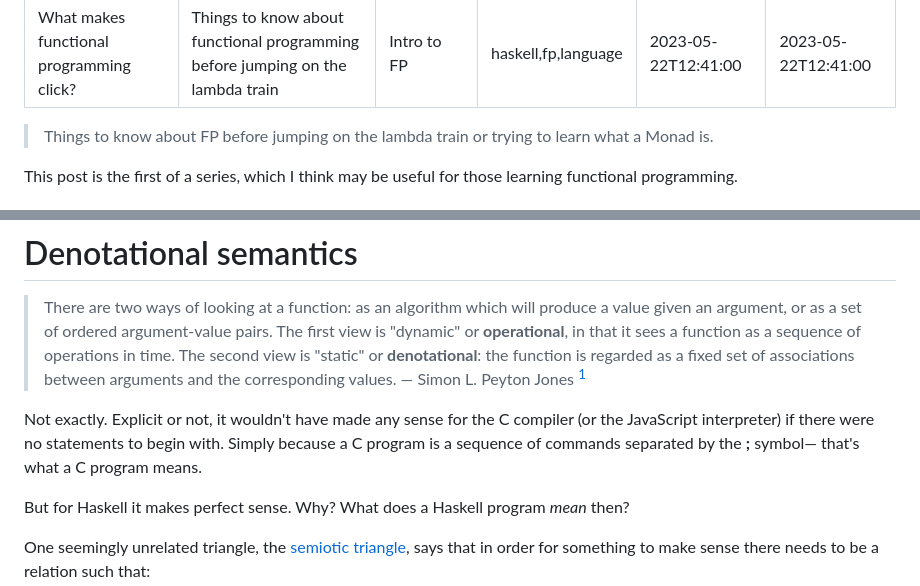
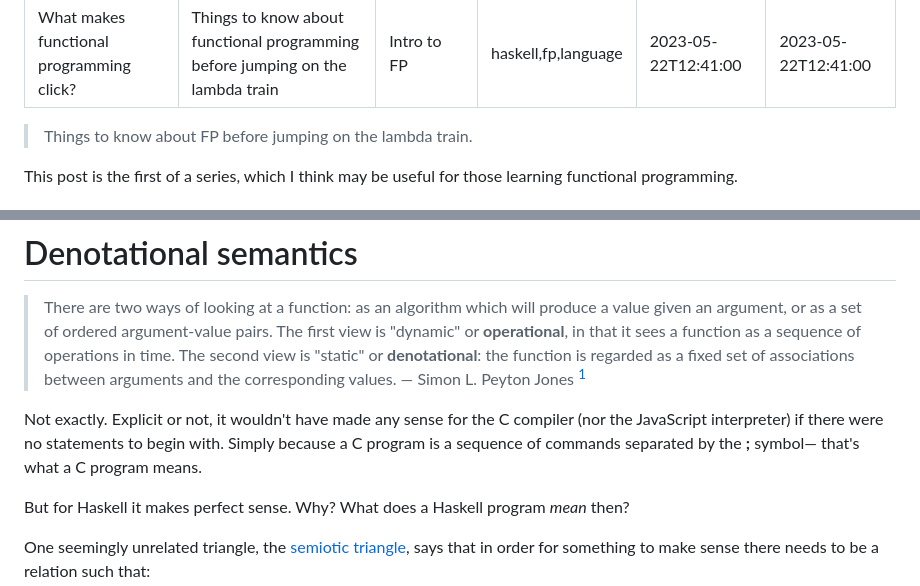
Before and after one commit to tetsuo/tetsuo.github.io, a Markdown page: articles/what-makes-fp-click.md, 2 parts joined by grey strips. Drawn GitHub-style.

Commit message:
fp fixes

```diff
--- a/articles/what-makes-fp-click.md
+++ b/articles/what-makes-fp-click.md
@@ -7,7 +7,7 @@ published: 2023-05-22T12:41:00
 updated: 2023-05-22T12:41:00
 ---
 
-> Things to know about FP before jumping on the lambda train or trying to learn what a Monad is.
+> Things to know about FP before jumping on the lambda train.
 
 This post is the first of a series, which I think may be useful for those learning functional programming.
 
@@ -136,7 +136,7 @@ const fib = n => n <= 1 ? n : fib(n-1) + fib(n-2)
 
 > There are two ways of looking at a function: as an algorithm which will produce a value given an argument, or as a set of ordered argument-value pairs. The first view is "dynamic" or **operational**, in that it sees a function as a sequence of operations in time. The second view is "static" or **denotational**: the function is regarded as a fixed set of associations between arguments and the corresponding values. &mdash; Simon L. Peyton Jones [^spj-book]
 
-Not exactly. Explicit or not, it wouldn't have made any sense for the C compiler (or the JavaScript interpreter) if there were no statements to begin with. Simply because a C program is a sequence of commands separated by the **;** symbol&mdash; that's what a C program means.
+Not exactly. Explicit or not, it wouldn't have made any sense for the C compiler (nor the JavaScript interpreter) if there were no statements to begin with. Simply because a C program is a sequence of commands separated by the **;** symbol&mdash; that's what a C program means.
 
 But for Haskell it makes perfect sense. Why? What does a Haskell program _mean_ then?
 
```
